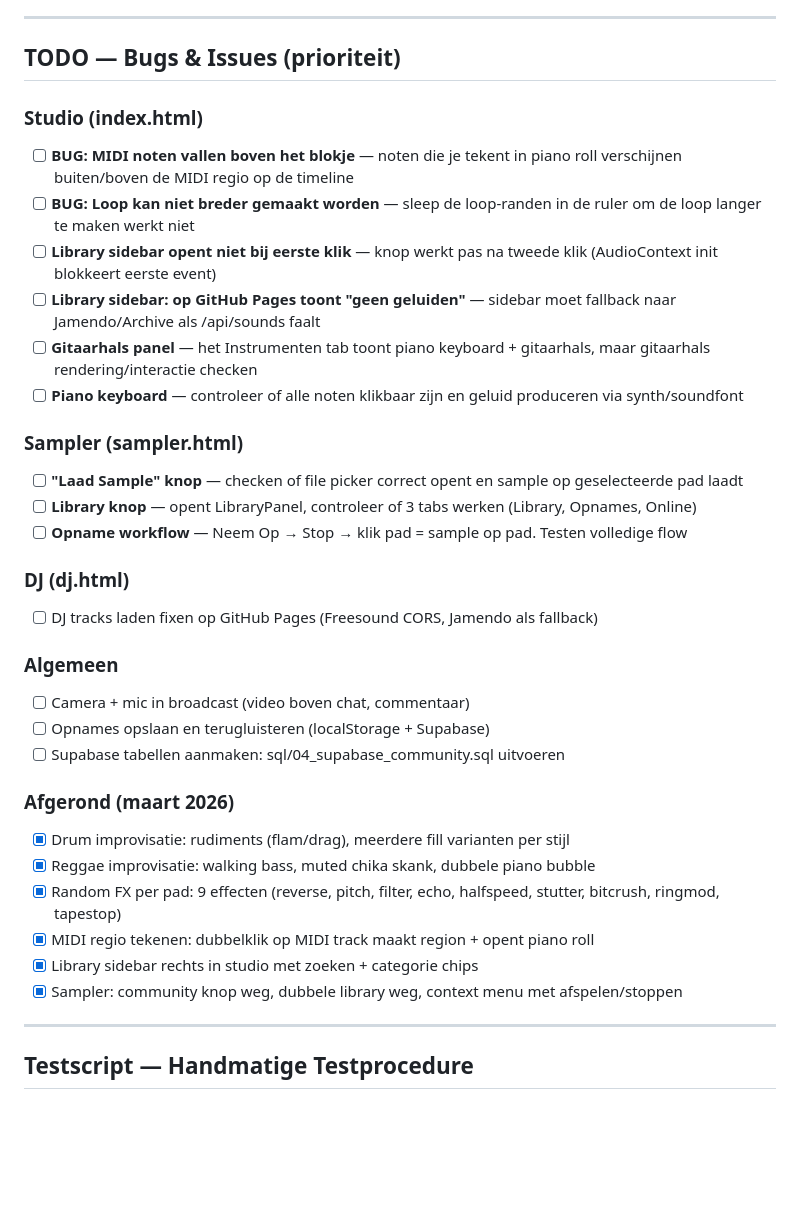
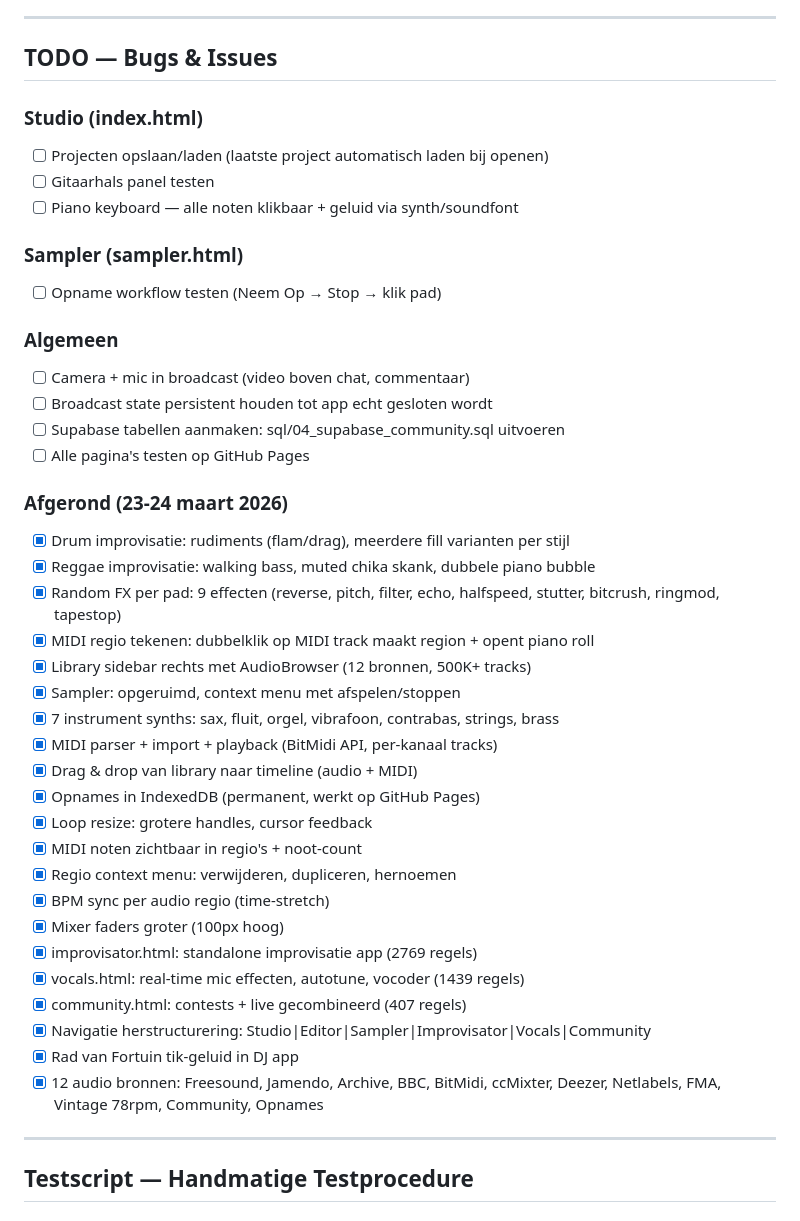
Before and after one commit to AnneVersion/daw, a Markdown page: CLAUDE.md, the part around the change. Rendered like a GitHub page; blank space fills up the shorter version.

Commit message:
docs: CLAUDE.md volledig bijgewerkt met alle nieuwe features + pagina's
Co-Authored-By: Claude Opus 4.6 (1M context) <noreply@anthropic.com>

```diff
--- a/CLAUDE.md
+++ b/CLAUDE.md
@@ -382,36 +382,44 @@ curl -s http://localhost:8086/api/scan-audio?path=audio | python -c "import sys,
 
 ---
 
-## TODO — Bugs & Issues (prioriteit)
+## TODO — Bugs & Issues
 
 ### Studio (index.html)
-- [ ] **BUG: MIDI noten vallen boven het blokje** — noten die je tekent in piano roll verschijnen buiten/boven de MIDI regio op de timeline
-- [ ] **BUG: Loop kan niet breder gemaakt worden** — sleep de loop-randen in de ruler om de loop langer te maken werkt niet
-- [ ] **Library sidebar opent niet bij eerste klik** — knop werkt pas na tweede klik (AudioContext init blokkeert eerste event)
-- [ ] **Library sidebar: op GitHub Pages toont "geen geluiden"** — sidebar moet fallback naar Jamendo/Archive als /api/sounds faalt
-- [ ] **Gitaarhals panel** — het Instrumenten tab toont piano keyboard + gitaarhals, maar gitaarhals rendering/interactie checken
-- [ ] **Piano keyboard** — controleer of alle noten klikbaar zijn en geluid produceren via synth/soundfont
+- [ ] Projecten opslaan/laden (laatste project automatisch laden bij openen)
+- [ ] Gitaarhals panel testen
+- [ ] Piano keyboard — alle noten klikbaar + geluid via synth/soundfont
 
 ### Sampler (sampler.html)
-- [ ] **"Laad Sample" knop** — checken of file picker correct opent en sample op geselecteerde pad laadt
-- [ ] **Library knop** — opent LibraryPanel, controleer of 3 tabs werken (Library, Opnames, Online)
-- [ ] **Opname workflow** — Neem Op → Stop → klik pad = sample op pad. Testen volledige flow
-
-### DJ (dj.html)
-- [ ] DJ tracks laden fixen op GitHub Pages (Freesound CORS, Jamendo als fallback)
+- [ ] Opname workflow testen (Neem Op → Stop → klik pad)
 
 ### Algemeen
 - [ ] Camera + mic in broadcast (video boven chat, commentaar)
-- [ ] Opnames opslaan en terugluisteren (localStorage + Supabase)
+- [ ] Broadcast state persistent houden tot app echt gesloten wordt
 - [ ] Supabase tabellen aanmaken: sql/04_supabase_community.sql uitvoeren
+- [ ] Alle pagina's testen op GitHub Pages
 
-### Afgerond (maart 2026)
+### Afgerond (23-24 maart 2026)
 - [x] Drum improvisatie: rudiments (flam/drag), meerdere fill varianten per stijl
 - [x] Reggae improvisatie: walking bass, muted chika skank, dubbele piano bubble
 - [x] Random FX per pad: 9 effecten (reverse, pitch, filter, echo, halfspeed, stutter, bitcrush, ringmod, tapestop)
 - [x] MIDI regio tekenen: dubbelklik op MIDI track maakt region + opent piano roll
-- [x] Library sidebar rechts in studio met zoeken + categorie chips
-- [x] Sampler: community knop weg, dubbele library weg, context menu met afspelen/stoppen
+- [x] Library sidebar rechts met AudioBrowser (12 bronnen, 500K+ tracks)
+- [x] Sampler: opgeruimd, context menu met afspelen/stoppen
+- [x] 7 instrument synths: sax, fluit, orgel, vibrafoon, contrabas, strings, brass
+- [x] MIDI parser + import + playback (BitMidi API, per-kanaal tracks)
+- [x] Drag & drop van library naar timeline (audio + MIDI)
+- [x] Opnames in IndexedDB (permanent, werkt op GitHub Pages)
+- [x] Loop resize: grotere handles, cursor feedback
+- [x] MIDI noten zichtbaar in regio's + noot-count
+- [x] Regio context menu: verwijderen, dupliceren, hernoemen
+- [x] BPM sync per audio regio (time-stretch)
+- [x] Mixer faders groter (100px hoog)
+- [x] improvisator.html: standalone improvisatie app (2769 regels)
+- [x] vocals.html: real-time mic effecten, autotune, vocoder (1439 regels)
+- [x] community.html: contests + live gecombineerd (407 regels)
+- [x] Navigatie herstructurering: Studio|Editor|Sampler|Improvisator|Vocals|Community
+- [x] Rad van Fortuin tik-geluid in DJ app
+- [x] 12 audio bronnen: Freesound, Jamendo, Archive, BBC, BitMidi, ccMixter, Deezer, Netlabels, FMA, Vintage 78rpm, Community, Opnames
 
 ---
 
```
